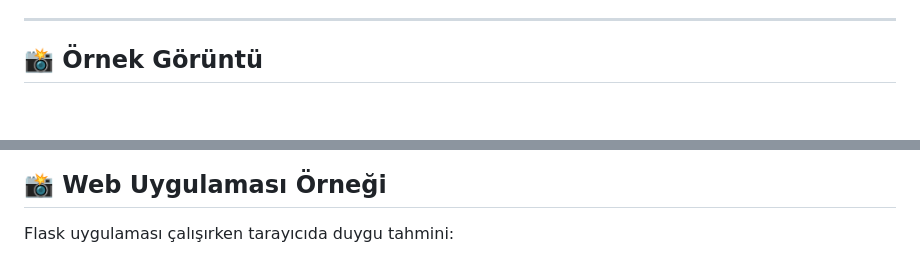
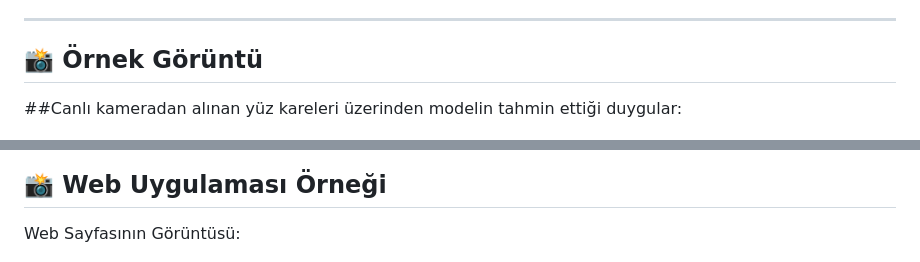
Before and after one commit to SedefAlkan/EmotionDetection, a Markdown page: README.md, 2 parts joined by grey strips. Drawn GitHub-style; blank space fills up the shorter version.

```diff
--- a/README.md
+++ b/README.md
@@ -20,12 +20,13 @@ Proje iki ana aşamadan oluşmaktadır:
 ---
 
 ## 📸 Örnek Görüntü
+##Canlı kameradan alınan yüz kareleri üzerinden modelin tahmin ettiği duygular:
 
 ![Duygu Tanıma Örneği](screenshots/results.png)
 
 ## 📸 Web Uygulaması Örneği
 
-Flask uygulaması çalışırken tarayıcıda duygu tahmini:
+Web Sayfasının Görüntüsü:
 
 ![Web Demo](screenshots/web.png)
 
```
